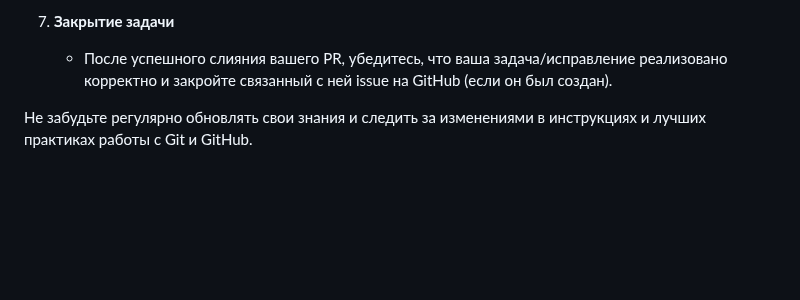
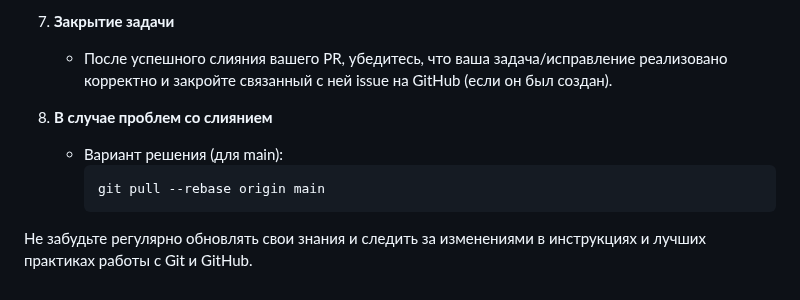
Before and after one commit to mykytashch/culinarybook-java-quarkus-k8s, a Markdown page: README.md, the part around the change. GitHub-like rendering; blank space fills up the shorter version.

Commit message:
Краткое описание ваших изменений

````diff
--- a/README.md
+++ b/README.md
@@ -119,4 +119,12 @@ GitHub Profile: [mykytashch](https://github.com/mykytashch)
 7. **Закрытие задачи**
    - После успешного слияния вашего PR, убедитесь, что ваша задача/исправление реализовано корректно и закройте связанный с ней issue на GitHub (если он был создан).
 
+
+8. **В случае проблем со слиянием**
+   - Вариант решения (для main):
+     ```
+     git pull --rebase origin main
+     ```
+
+
 Не забудьте регулярно обновлять свои знания и следить за изменениями в инструкциях и лучших практиках работы с Git и GitHub.
````
